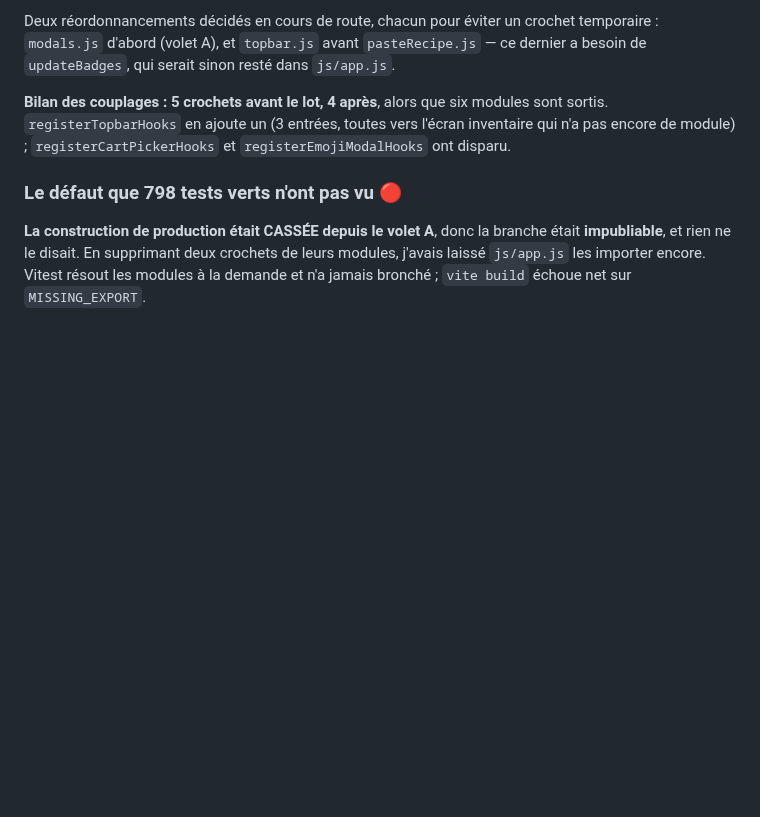
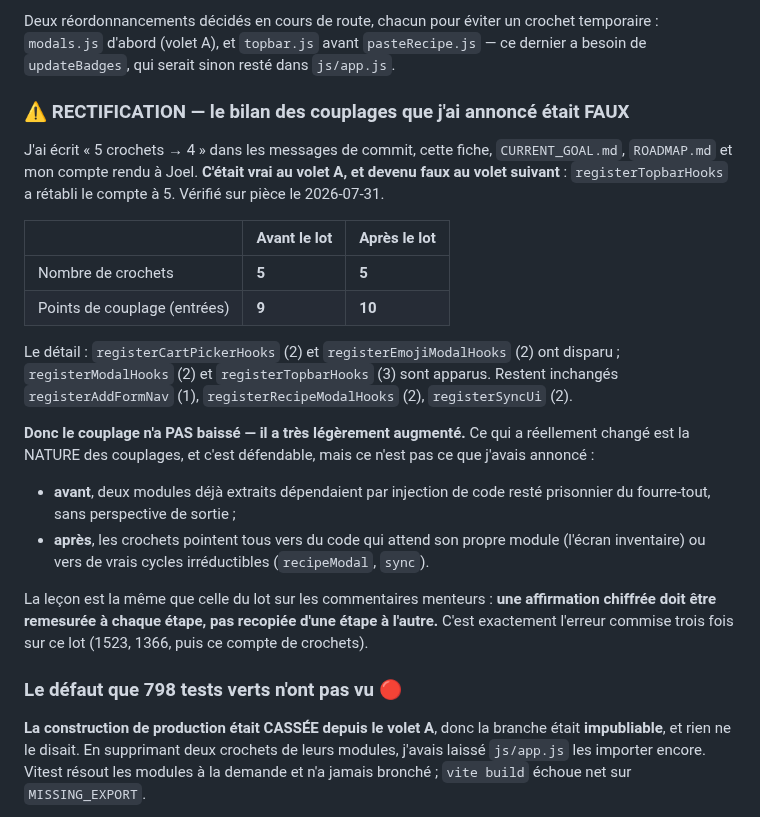
Before and after one commit to JoelMonin/FoodApp_5_0, a Markdown page: RoadMap & Project Pipeline/LOT 017 - Second rangement de app.js [A PUBLIER].md, the part around the change. Drawn GitHub-style; blank space fills up the shorter version.

```diff
--- a/RoadMap & Project Pipeline/LOT 017 - Second rangement de app.js [A PUBLIER].md
+++ b/RoadMap & Project Pipeline/LOT 017 - Second rangement de app.js [A PUBLIER].md
@@ -220,9 +220,33 @@ Deux réordonnancements décidés en cours de route, chacun pour éviter un croc
 `modals.js` d'abord (volet A), et `topbar.js` avant `pasteRecipe.js` — ce dernier a besoin de
 `updateBadges`, qui serait sinon resté dans `js/app.js`.
 
-**Bilan des couplages : 5 crochets avant le lot, 4 après**, alors que six modules sont sortis.
-`registerTopbarHooks` en ajoute un (3 entrées, toutes vers l'écran inventaire qui n'a pas
-encore de module) ; `registerCartPickerHooks` et `registerEmojiModalHooks` ont disparu.
+### ⚠️ RECTIFICATION — le bilan des couplages que j'ai annoncé était FAUX
+
+J'ai écrit « 5 crochets → 4 » dans les messages de commit, cette fiche, `CURRENT_GOAL.md`,
+`ROADMAP.md` et mon compte rendu à Joel. **C'était vrai au volet A, et devenu faux au volet
+suivant** : `registerTopbarHooks` a rétabli le compte à 5. Vérifié sur pièce le 2026-07-31.
+
+| | Avant le lot | Après le lot |
+|---|---|---|
+| Nombre de crochets | **5** | **5** |
+| Points de couplage (entrées) | **9** | **10** |
+
+Le détail : `registerCartPickerHooks` (2) et `registerEmojiModalHooks` (2) ont disparu ;
+`registerModalHooks` (2) et `registerTopbarHooks` (3) sont apparus. Restent inchangés
+`registerAddFormNav` (1), `registerRecipeModalHooks` (2), `registerSyncUi` (2).
+
+**Donc le couplage n'a PAS baissé — il a très légèrement augmenté.** Ce qui a réellement
+changé est la NATURE des couplages, et c'est défendable, mais ce n'est pas ce que j'avais
+annoncé :
+
+- **avant**, deux modules déjà extraits dépendaient par injection de code resté prisonnier
+  du fourre-tout, sans perspective de sortie ;
+- **après**, les crochets pointent tous vers du code qui attend son propre module (l'écran
+  inventaire) ou vers de vrais cycles irréductibles (`recipeModal`, `sync`).
+
+La leçon est la même que celle du lot sur les commentaires menteurs : **une affirmation
+chiffrée doit être remesurée à chaque étape, pas recopiée d'une étape à l'autre.** C'est
+exactement l'erreur commise trois fois sur ce lot (1523, 1366, puis ce compte de crochets).
 
 ### Le défaut que 798 tests verts n'ont pas vu 🔴
 
```
Also changed, not shown: CURRENT_GOAL.md (+10 -2 lines), RoadMap & Project Pipeline/ROADMAP.md (+5 -3 lines).
